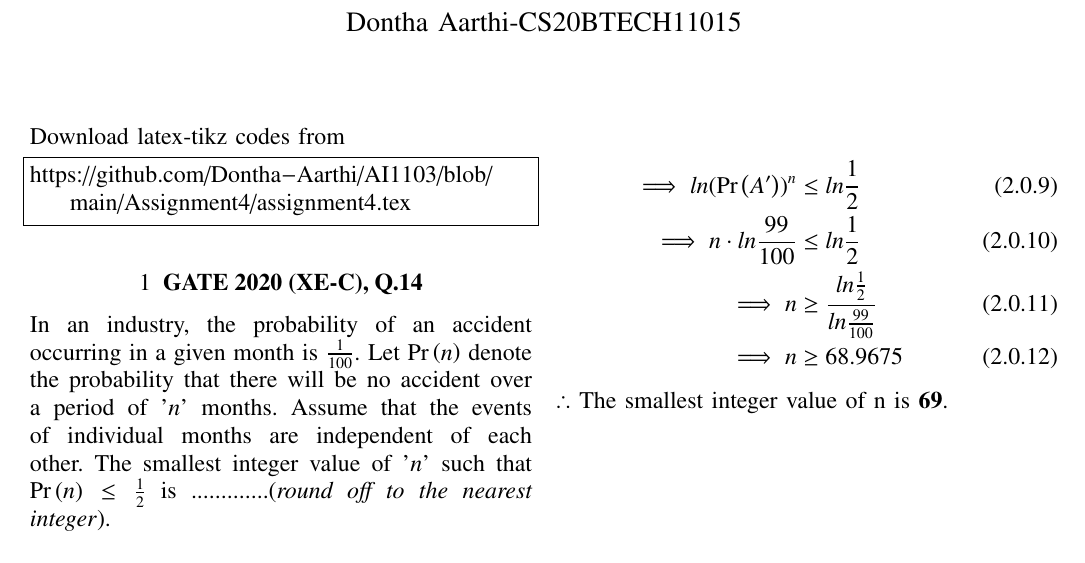
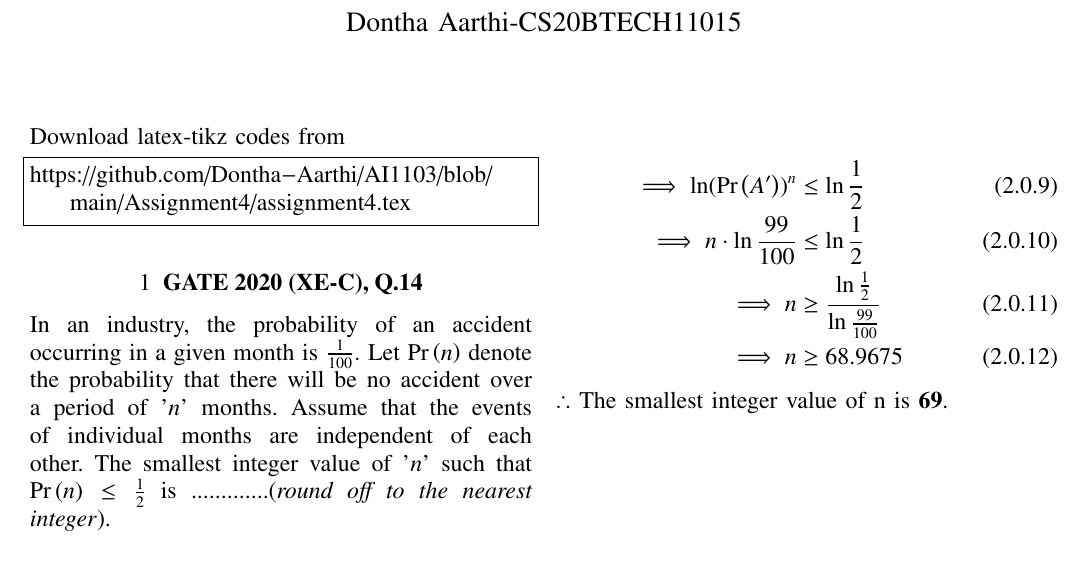
Before and after one commit to Dontha-Aarthi/AI1103, a LaTeX problem sheet (Assignment4/assignment4.tex): part of the page, cut so that both start at the same text. Compiled offline with pdfLaTeX.

Commit message:
Update assignment4.tex

```diff
--- a/Assignment4/assignment4.tex
+++ b/Assignment4/assignment4.tex
@@ -161,9 +161,9 @@ So, from \eqref{eq_ind},
 \end{align}
 
 \begin{align}
-     \implies ln (\pr{A'})^n &\le ln \frac{1}{2}\\
-     \implies n\cdot ln \frac{99}{100} &\le ln \frac{1}{2}\\
-     \implies n &\ge \frac{ln \frac{1}{2}}{ln \frac{99}{100}}\\
+     \implies \ln (\pr{A'})^n &\le \ln \frac{1}{2}\\
+     \implies n\cdot \ln \frac{99}{100} &\le \ln \frac{1}{2}\\
+     \implies n &\ge \frac{\ln \frac{1}{2}}{\ln \frac{99}{100}}\\
      \implies n &\ge 68.9675
 \end{align}
 $\therefore$ The smallest integer value of n is \textbf{69}.
```
